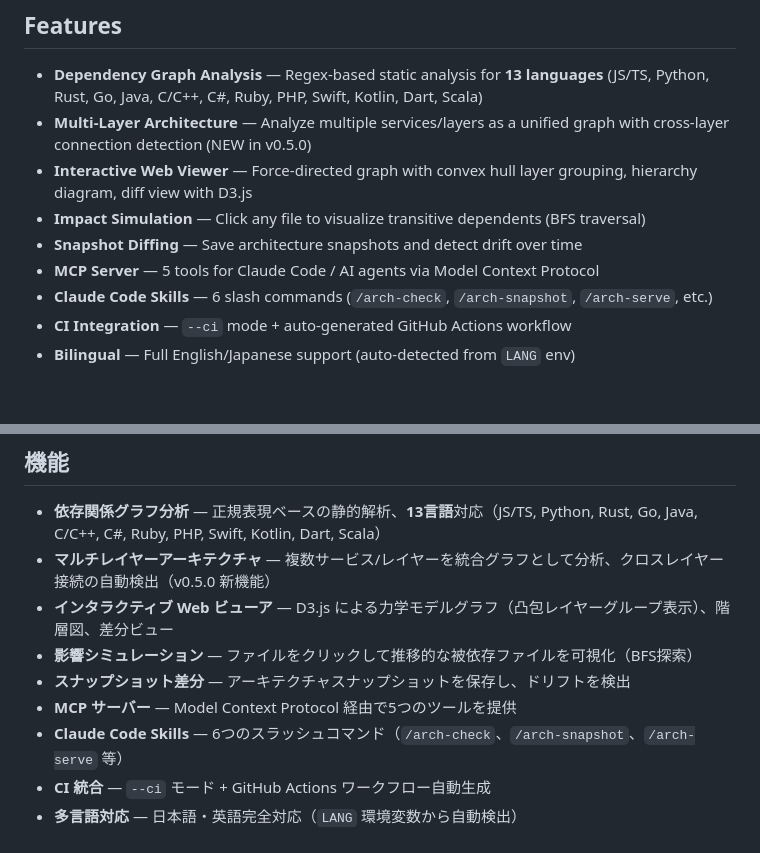
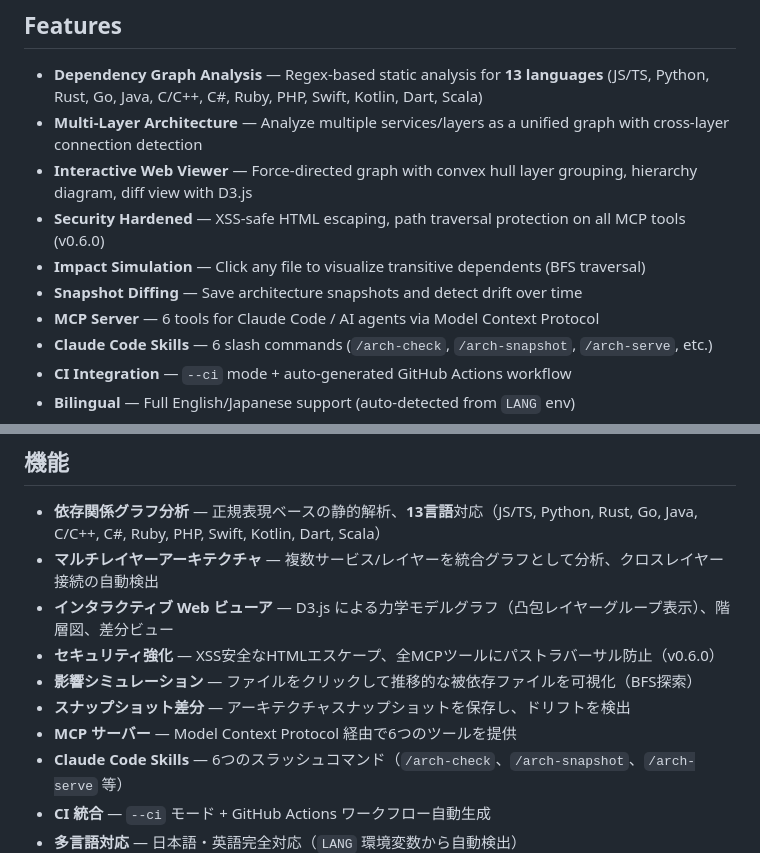
Before and after one commit to un907/archtracker-mcp, a Markdown page: README.md, 2 parts joined by grey strips. Rendered like a GitHub page; blank space fills up the shorter version.

Commit message:
docs: README.md を v0.6.0 に更新
- MCP Tools 数を 5 → 6 に修正（EN/JA）
- v0.6.0 セキュリティ強化を Features に追加（EN/JA）
- "NEW in v0.5.0" ラベルを削除

Co-Authored-By: Claude Opus 4.6 <noreply@anthropic.com>

```diff
--- a/README.md
+++ b/README.md
@@ -42,11 +42,12 @@ When AI agents modify code, they **miss cascading impacts**:
 ## Features
 
 - **Dependency Graph Analysis** — Regex-based static analysis for **13 languages** (JS/TS, Python, Rust, Go, Java, C/C++, C#, Ruby, PHP, Swift, Kotlin, Dart, Scala)
-- **Multi-Layer Architecture** — Analyze multiple services/layers as a unified graph with cross-layer connection detection (NEW in v0.5.0)
+- **Multi-Layer Architecture** — Analyze multiple services/layers as a unified graph with cross-layer connection detection
 - **Interactive Web Viewer** — Force-directed graph with convex hull layer grouping, hierarchy diagram, diff view with D3.js
+- **Security Hardened** — XSS-safe HTML escaping, path traversal protection on all MCP tools (v0.6.0)
 - **Impact Simulation** — Click any file to visualize transitive dependents (BFS traversal)
 - **Snapshot Diffing** — Save architecture snapshots and detect drift over time
-- **MCP Server** — 5 tools for Claude Code / AI agents via Model Context Protocol
+- **MCP Server** — 6 tools for Claude Code / AI agents via Model Context Protocol
 - **Claude Code Skills** — 6 slash commands (`/arch-check`, `/arch-snapshot`, `/arch-serve`, etc.)
 - **CI Integration** — `--ci` mode + auto-generated GitHub Actions workflow
 - **Bilingual** — Full English/Japanese support (auto-detected from `LANG` env)
@@ -379,11 +380,12 @@ AI エージェントがコードを修正する際、**波及的な影響を見
 ## 機能
 
 - **依存関係グラフ分析** — 正規表現ベースの静的解析、**13言語**対応（JS/TS, Python, Rust, Go, Java, C/C++, C#, Ruby, PHP, Swift, Kotlin, Dart, Scala）
-- **マルチレイヤーアーキテクチャ** — 複数サービス/レイヤーを統合グラフとして分析、クロスレイヤー接続の自動検出（v0.5.0 新機能）
+- **マルチレイヤーアーキテクチャ** — 複数サービス/レイヤーを統合グラフとして分析、クロスレイヤー接続の自動検出
 - **インタラクティブ Web ビューア** — D3.js による力学モデルグラフ（凸包レイヤーグループ表示）、階層図、差分ビュー
+- **セキュリティ強化** — XSS安全なHTMLエスケープ、全MCPツールにパストラバーサル防止（v0.6.0）
 - **影響シミュレーション** — ファイルをクリックして推移的な被依存ファイルを可視化（BFS探索）
 - **スナップショット差分** — アーキテクチャスナップショットを保存し、ドリフトを検出
-- **MCP サーバー** — Model Context Protocol 経由で5つのツールを提供
+- **MCP サーバー** — Model Context Protocol 経由で6つのツールを提供
 - **Claude Code Skills** — 6つのスラッシュコマンド（`/arch-check`、`/arch-snapshot`、`/arch-serve` 等）
 - **CI 統合** — `--ci` モード + GitHub Actions ワークフロー自動生成
 - **多言語対応** — 日本語・英語完全対応（`LANG` 環境変数から自動検出）
```
